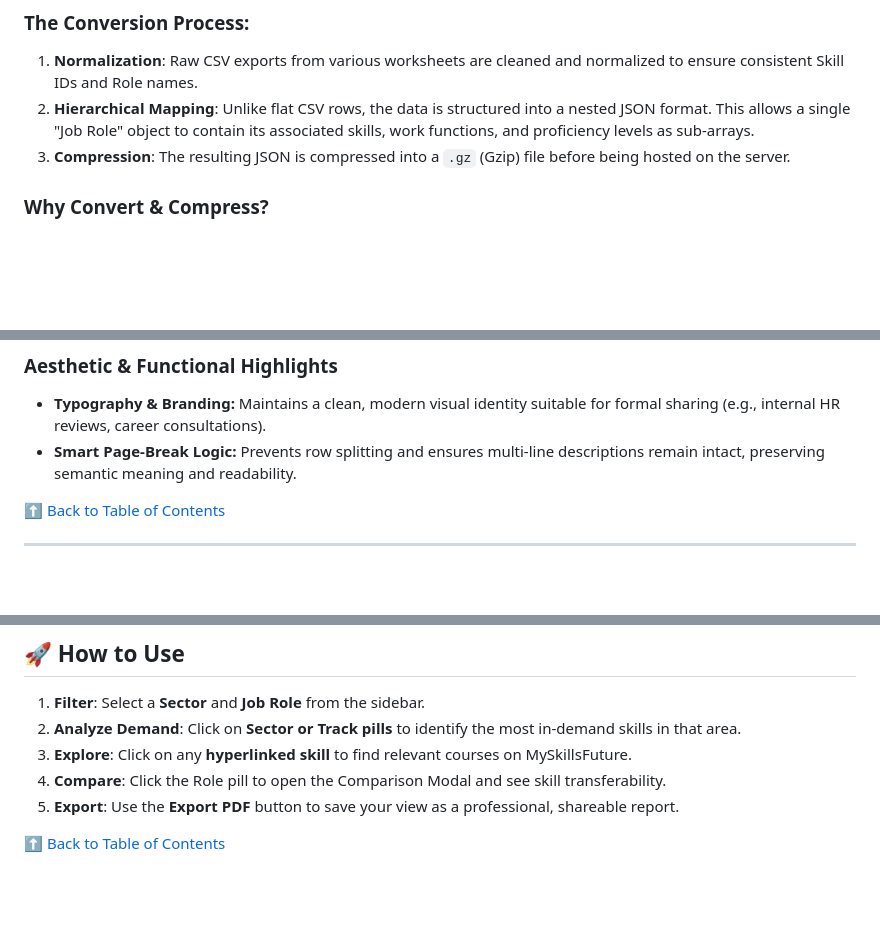
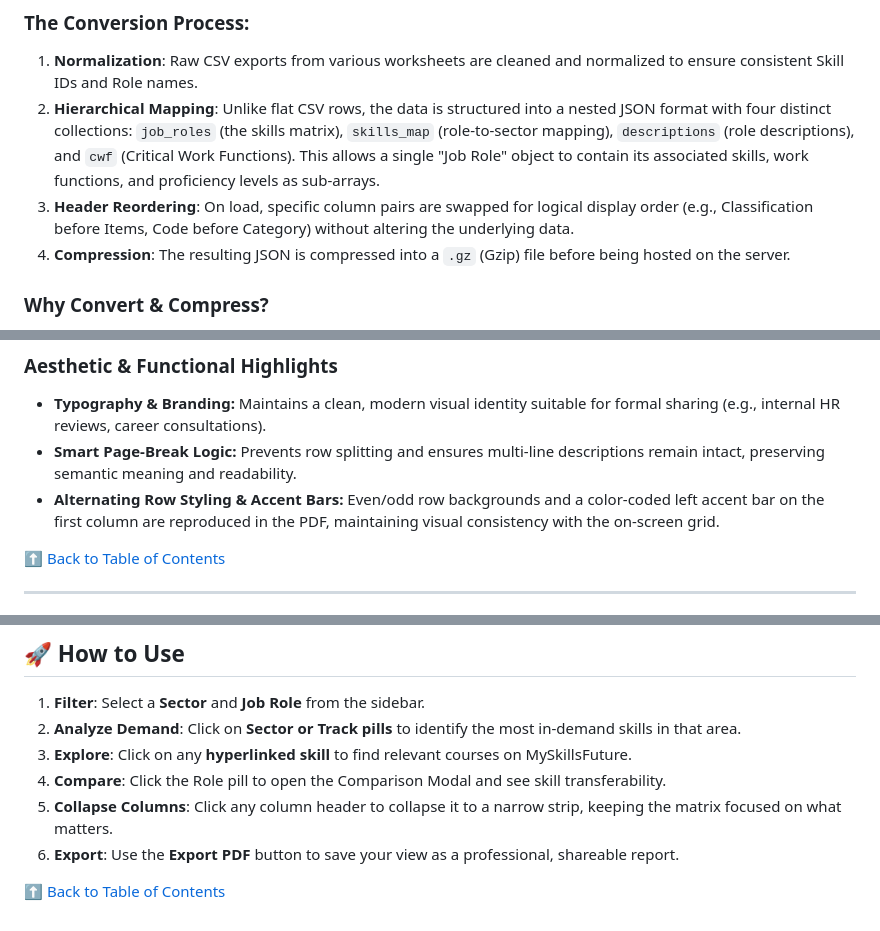
Before and after one commit to miqqie/pp_skillmap_portal, a Markdown page: README.md, 3 parts joined by grey strips. Drawn GitHub-style; blank space fills up the shorter version.

```diff
--- a/README.md
+++ b/README.md
@@ -57,8 +56,9 @@ To move from fragmented Excel sheets to a high-performance web portal, the data
 ### The Conversion Process:
 
 1.  **Normalization**: Raw CSV exports from various worksheets are cleaned and normalized to ensure consistent Skill IDs and Role names.
-2.  **Hierarchical Mapping**: Unlike flat CSV rows, the data is structured into a nested JSON format. This allows a single "Job Role" object to contain its associated skills, work functions, and proficiency levels as sub-arrays.
-3.  **Compression**: The resulting JSON is compressed into a `.gz` (Gzip) file before being hosted on the server.
+2.  **Hierarchical Mapping**: Unlike flat CSV rows, the data is structured into a nested JSON format with four distinct collections: `job_roles` (the skills matrix), `skills_map` (role-to-sector mapping), `descriptions` (role descriptions), and `cwf` (Critical Work Functions). This allows a single "Job Role" object to contain its associated skills, work functions, and proficiency levels as sub-arrays.
+3.  **Header Reordering**: On load, specific column pairs are swapped for logical display order (e.g., Classification before Items, Code before Category) without altering the underlying data.
+4.  **Compression**: The resulting JSON is compressed into a `.gz` (Gzip) file before being hosted on the server.
 
 ### Why Convert & Compress?
 
@@ -160,6 +167,7 @@ This mode generates a structured, insight-driven document designed for decision-
 
   * **Typography & Branding:** Maintains a clean, modern visual identity suitable for formal sharing (e.g., internal HR reviews, career consultations).
   * **Smart Page-Break Logic:** Prevents row splitting and ensures multi-line descriptions remain intact, preserving semantic meaning and readability.
+  * **Alternating Row Styling & Accent Bars:** Even/odd row backgrounds and a color-coded left accent bar on the first column are reproduced in the PDF, maintaining visual consistency with the on-screen grid.
 
 [⬆ Back to Table of Contents](#-table-of-contents)
 
@@ -187,6 +195,7 @@ To enable the **"Go Live"** functionality, install the following in VS Code:
 2.  **Analyze Demand**: Click on **Sector or Track pills** to identify the most in-demand skills in that area.
 3.  **Explore**: Click on any **hyperlinked skill** to find relevant courses on MySkillsFuture.
 4.  **Compare**: Click the Role pill to open the Comparison Modal and see skill transferability.
-5.  **Export**: Use the **Export PDF** button to save your view as a professional, shareable report.
+5.  **Collapse Columns**: Click any column header to collapse it to a narrow strip, keeping the matrix focused on what matters.
+6.  **Export**: Use the **Export PDF** button to save your view as a professional, shareable report.
 
 [⬆ Back to Table of Contents](#-table-of-contents)
```
Also changed, not shown: other parts of README.md (+14 -8 lines).
